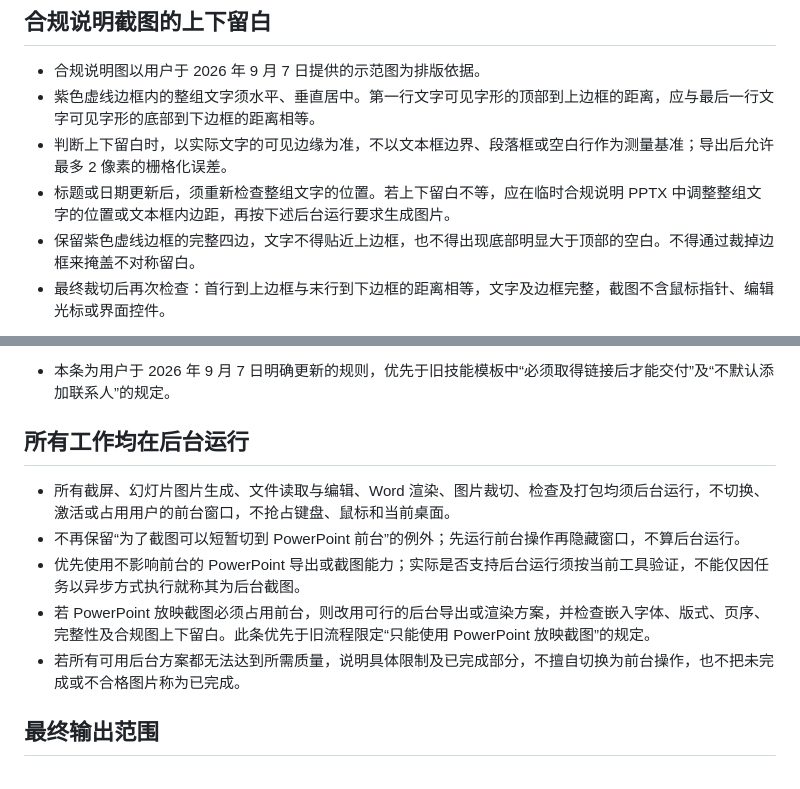
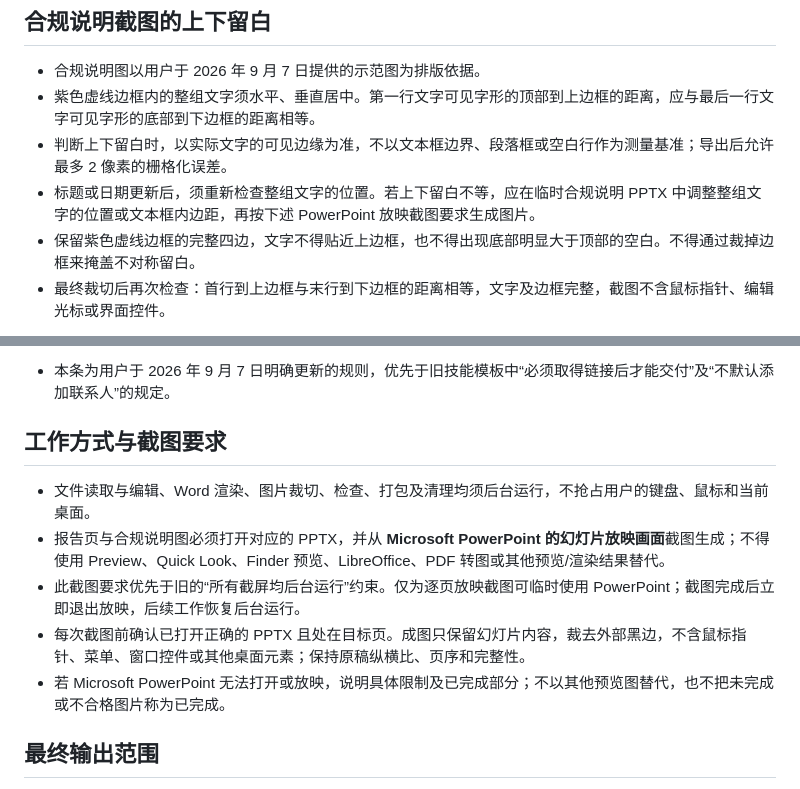
Before and after one commit to 1111111zhu/hx, a Markdown page: 周报公众号发布/references/规则.md, 2 parts joined by grey strips. Rendered like a GitHub page.

Commit message:
Require PowerPoint slideshow captures

```diff
--- a/周报公众号发布/references/规则.md
+++ b/周报公众号发布/references/规则.md
@@ -5,7 +5,7 @@
 - 合规说明图以用户于 2026 年 9 月 7 日提供的示范图为排版依据。
 - 紫色虚线边框内的整组文字须水平、垂直居中。第一行文字可见字形的顶部到上边框的距离，应与最后一行文字可见字形的底部到下边框的距离相等。
 - 判断上下留白时，以实际文字的可见边缘为准，不以文本框边界、段落框或空白行作为测量基准；导出后允许最多 2 像素的栅格化误差。
-- 标题或日期更新后，须重新检查整组文字的位置。若上下留白不等，应在临时合规说明 PPTX 中调整整组文字的位置或文本框内边距，再按下述后台运行要求生成图片。
+- 标题或日期更新后，须重新检查整组文字的位置。若上下留白不等，应在临时合规说明 PPTX 中调整整组文字的位置或文本框内边距，再按下述 PowerPoint 放映截图要求生成图片。
 - 保留紫色虚线边框的完整四边，文字不得贴近上边框，也不得出现底部明显大于顶部的空白。不得通过裁掉边框来掩盖不对称留白。
 - 最终裁切后再次检查：首行到上边框与末行到下边框的距离相等，文字及边框完整，截图不含鼠标指针、编辑光标或界面控件。
 
@@ -25,13 +25,13 @@
 - 本条为用户于 2026 年 9 月 7 日明确更新的规则，优先于旧技能模板中“必须取得链接后才能交付”及“不默认添加联系人”的规定。
 
 
-## 所有工作均在后台运行
+## 工作方式与截图要求
 
-- 所有截屏、幻灯片图片生成、文件读取与编辑、Word 渲染、图片裁切、检查及打包均须后台运行，不切换、激活或占用用户的前台窗口，不抢占键盘、鼠标和当前桌面。
-- 不再保留“为了截图可以短暂切到 PowerPoint 前台”的例外；先运行前台操作再隐藏窗口，不算后台运行。
-- 优先使用不影响前台的 PowerPoint 导出或截图能力；实际是否支持后台运行须按当前工具验证，不能仅因任务以异步方式执行就称其为后台截图。
-- 若 PowerPoint 放映截图必须占用前台，则改用可行的后台导出或渲染方案，并检查嵌入字体、版式、页序、完整性及合规图上下留白。此条优先于旧流程限定“只能使用 PowerPoint 放映截图”的规定。
-- 若所有可用后台方案都无法达到所需质量，说明具体限制及已完成部分，不擅自切换为前台操作，也不把未完成或不合格图片称为已完成。
+- 文件读取与编辑、Word 渲染、图片裁切、检查、打包及清理均须后台运行，不抢占用户的键盘、鼠标和当前桌面。
+- 报告页与合规说明图必须打开对应的 PPTX，并从 **Microsoft PowerPoint 的幻灯片放映画面**截图生成；不得使用 Preview、Quick Look、Finder 预览、LibreOffice、PDF 转图或其他预览/渲染结果替代。
+- 此截图要求优先于旧的“所有截屏均后台运行”约束。仅为逐页放映截图可临时使用 PowerPoint；截图完成后立即退出放映，后续工作恢复后台运行。
+- 每次截图前确认已打开正确的 PPTX 且处在目标页。成图只保留幻灯片内容，裁去外部黑边，不含鼠标指针、菜单、窗口控件或其他桌面元素；保持原稿纵横比、页序和完整性。
+- 若 Microsoft PowerPoint 无法打开或放映，说明具体限制及已完成部分；不以其他预览图替代，也不把未完成或不合格图片称为已完成。
 
 ## 最终输出范围
 
```
